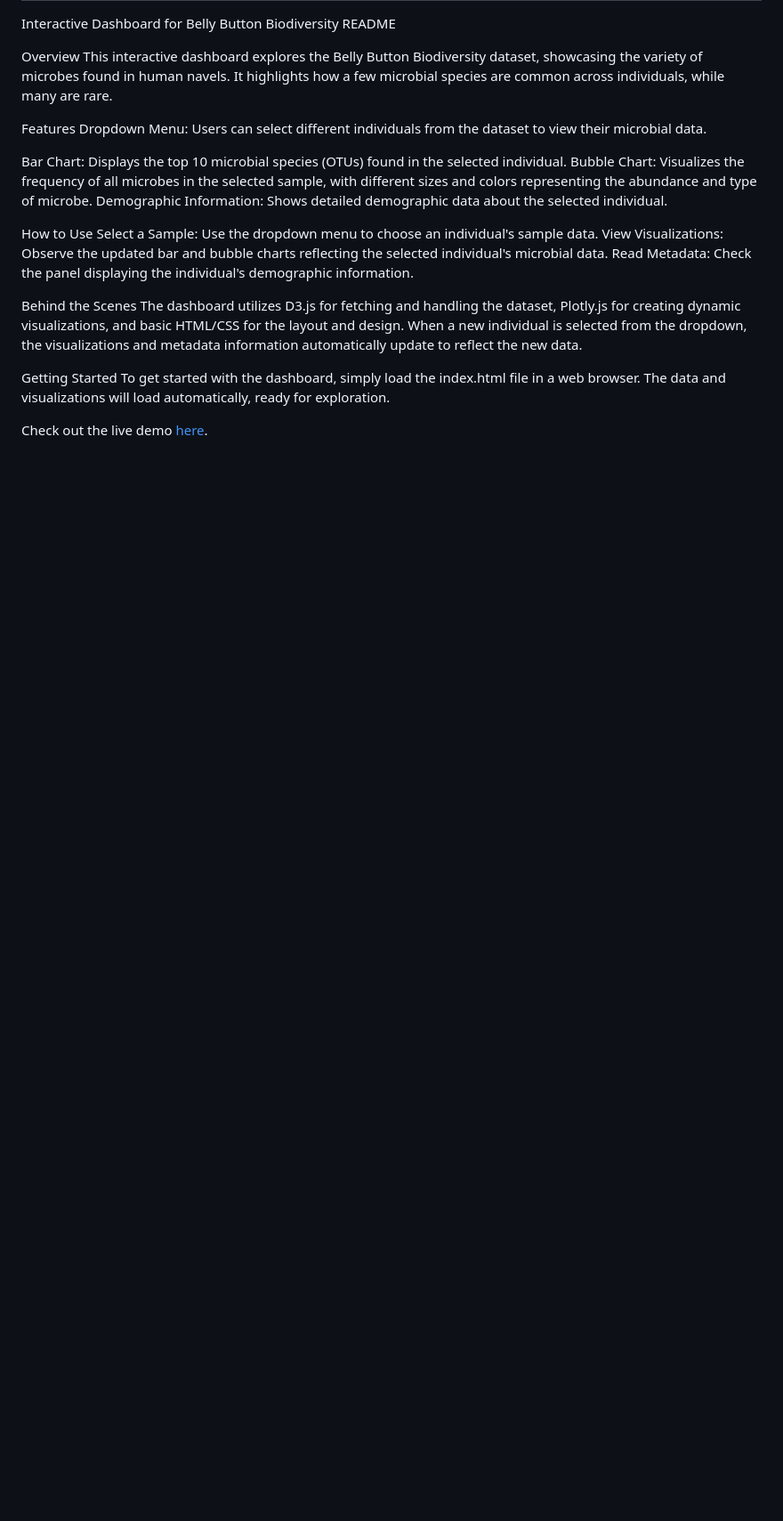
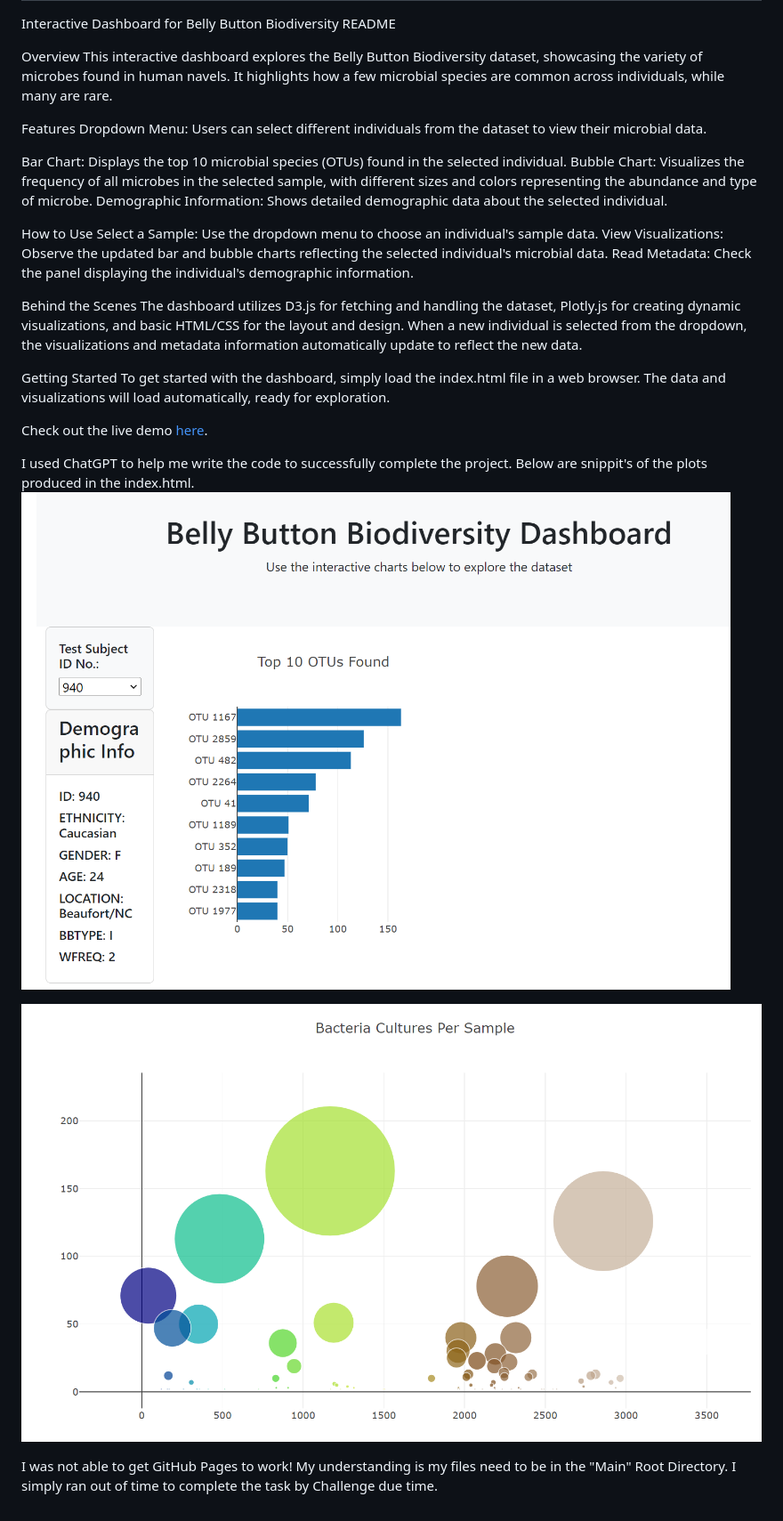
Before and after one commit to JonnyHaas/belly-button-challenge, a Markdown page: README.md, the part around the change. Shown: that part at 89% size. Drawn GitHub-style; pictures changed too: image-1.png (added), image.png (added); blank space fills up the shorter version.

Commit message:
final1

```diff
--- a/README.md
+++ b/README.md
@@ -23,4 +23,12 @@ The dashboard utilizes D3.js for fetching and handling the dataset, Plotly.js fo
 Getting Started
 To get started with the dashboard, simply load the index.html file in a web browser. The data and visualizations will load automatically, ready for exploration.
 
-Check out the live demo [here](https://username.github.io/repository/).
+Check out the live demo [here](https://JonnyHaas.github.io/repository/).
+
+I used ChatGPT to help me write the code to successfully complete the project.
+Below are snippit's of the plots produced in the index.html.
+![alt text](image.png)
+
+![alt text](image-1.png)
+
+I was not able to get GitHub Pages to work!  My understanding is my files need to be in the "Main" Root Directory.  I simply ran out of time to complete the task by Challenge due time.
```
